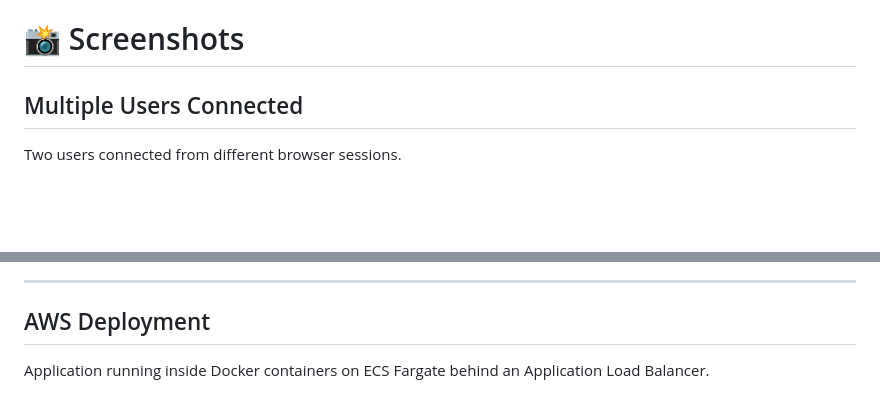
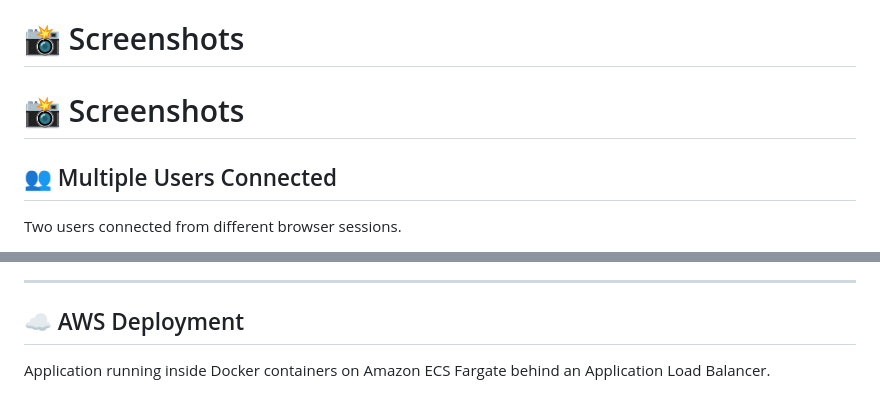
Before and after one commit to harshhere905/collab-editor-docker-aws, a Markdown page: README.md, 2 parts joined by grey strips. Rendered like a GitHub page; blank space fills up the shorter version.

```diff
--- a/README.md
+++ b/README.md
@@ -60,7 +60,9 @@ Multiple users can edit the same document simultaneously with **conflict-free sy
 
 # 📸 Screenshots
 
-## Multiple Users Connected
+# 📸 Screenshots
+
+## 👥 Multiple Users Connected
 
 Two users connected from different browser sessions.
 
@@ -80,8 +83,8 @@ Typing from one browser instantly appears in every connected client.
 
 ---
 
-## AWS Deployment
+## ☁️ AWS Deployment
 
-Application running inside Docker containers on ECS Fargate behind an Application Load Balancer.
+Application running inside Docker containers on Amazon ECS Fargate behind an Application Load Balancer.
 
 <p align="center">
```
Also changed, not shown: other parts of README.md (+5 -5 lines).
